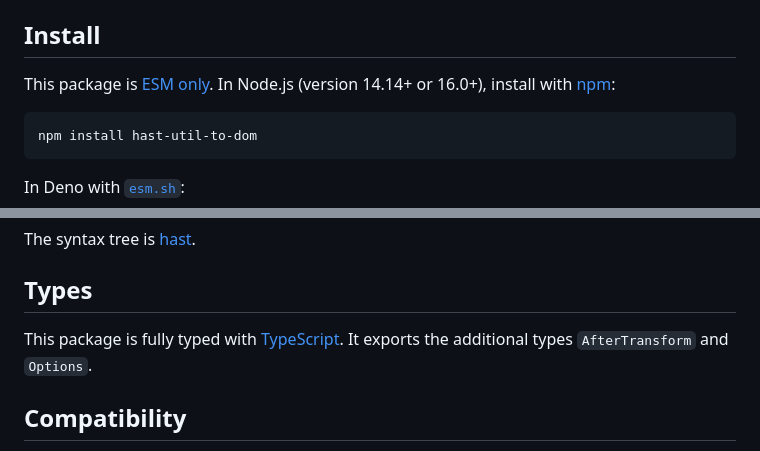
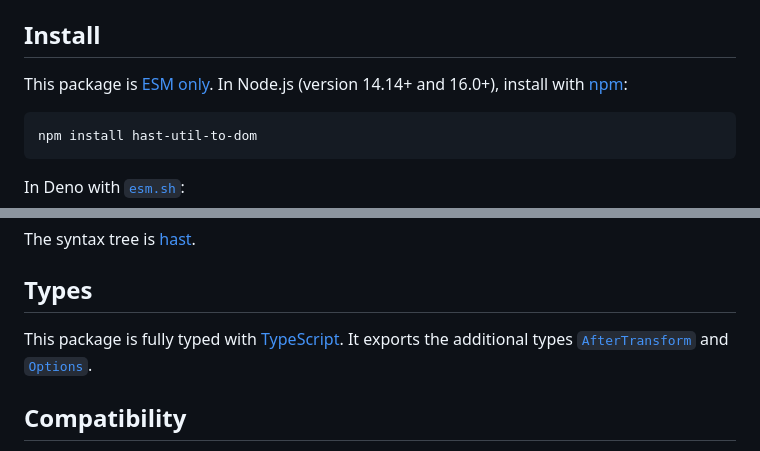
Before and after one commit to syntax-tree/hast-util-to-dom, a Markdown page: readme.md, 2 parts joined by grey strips. GitHub-like rendering.

Commit message:
Add links

````diff
--- a/readme.md
+++ b/readme.md
@@ -50,7 +50,7 @@ utility to serialize as HTML with DOM APIs.
 ## Install
 
 This package is [ESM only][esm].
-In Node.js (version 14.14+ or 16.0+), install with [npm][]:
+In Node.js (version 14.14+ and 16.0+), install with [npm][]:
 
 ```sh
 npm install hast-util-to-dom
@@ -151,7 +151,8 @@ The syntax tree is [hast][].
 ## Types
 
 This package is fully typed with [TypeScript][].
-It exports the additional types `AfterTransform` and `Options`.
+It exports the additional types [`AfterTransform`][aftertransform] and
+[`Options`][options].
 
 ## Compatibility
 
````
